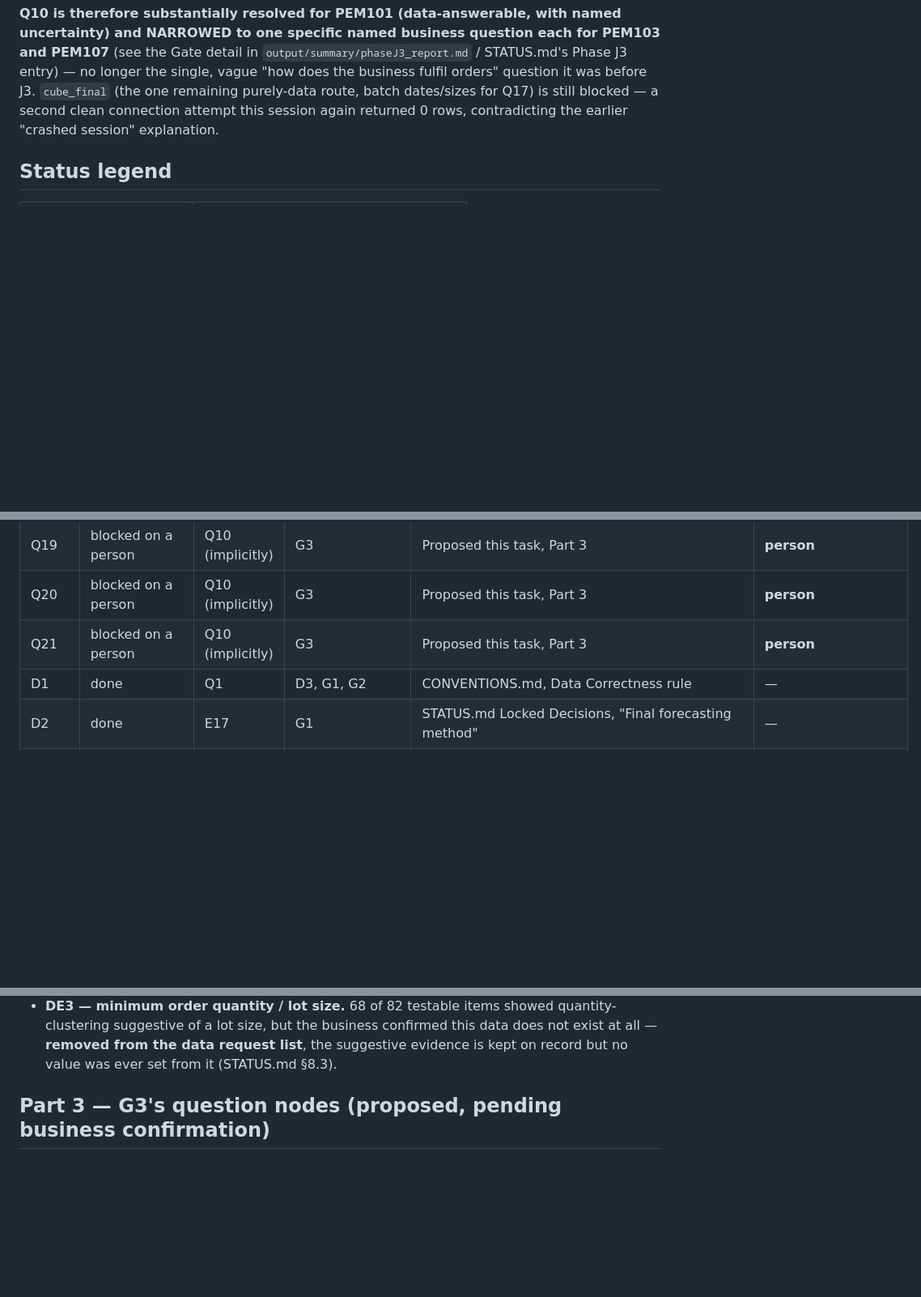
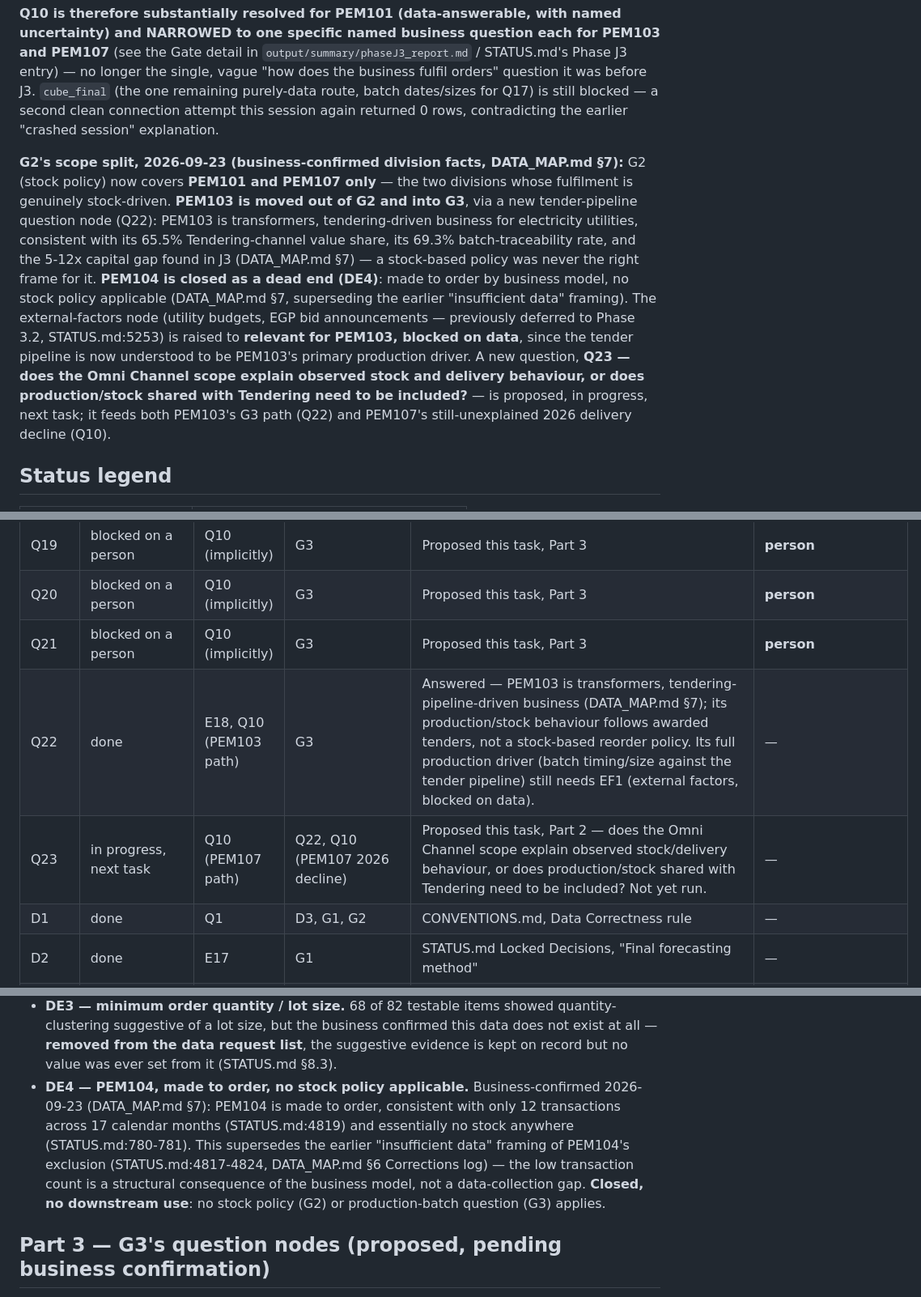
Before and after one commit to jetniphat400/sale_forecast, a Markdown page: PROJECT_GRAPH.md, 3 parts joined by grey strips. Shown at 81% size. Rendered like a GitHub page; blank space fills up the shorter version.

```diff
--- a/PROJECT_GRAPH.md
+++ b/PROJECT_GRAPH.md
@@ -46,6 +46,21 @@ in `output/summary/phaseJ3_report.md` / STATUS.md's Phase J3 entry) — no longe
 purely-data route, batch dates/sizes for Q17) is still blocked — a second clean connection attempt
 this session again returned 0 rows, contradicting the earlier "crashed session" explanation.
 
+**G2's scope split, 2026-09-23 (business-confirmed division facts, DATA_MAP.md §7):** G2 (stock
+policy) now covers **PEM101 and PEM107 only** — the two divisions whose fulfilment is genuinely
+stock-driven. **PEM103 is moved out of G2 and into G3**, via a new tender-pipeline question node
+(Q22): PEM103 is transformers, tendering-driven business for electricity utilities, consistent
+with its 65.5% Tendering-channel value share, its 69.3% batch-traceability rate, and the 5-12x
+capital gap found in J3 (DATA_MAP.md §7) — a stock-based policy was never the right frame for it.
+**PEM104 is closed as a dead end (DE4)**: made to order by business model, no stock policy
+applicable (DATA_MAP.md §7, superseding the earlier "insufficient data" framing). The
+external-factors node (utility budgets, EGP bid announcements — previously deferred to Phase 3.2,
+STATUS.md:5253) is raised to **relevant for PEM103, blocked on data**, since the tender pipeline is
+now understood to be PEM103's primary production driver. A new question, **Q23 — does the Omni
+Channel scope explain observed stock and delivery behaviour, or does production/stock shared with
+Tendering need to be included?** — is proposed, in progress, next task; it feeds both PEM103's G3
+path (Q22) and PEM107's still-unexplained 2026 delivery decline (Q10).
+
 ## Status legend
 
 | Color | Status |
@@ -259,6 +291,8 @@ flowchart TD
 | Q19 | blocked on a person | Q10 (implicitly) | G3 | Proposed this task, Part 3 | **person** |
 | Q20 | blocked on a person | Q10 (implicitly) | G3 | Proposed this task, Part 3 | **person** |
 | Q21 | blocked on a person | Q10 (implicitly) | G3 | Proposed this task, Part 3 | **person** |
+| Q22 | done | E18, Q10 (PEM103 path) | G3 | Answered — PEM103 is transformers, tendering-pipeline-driven business (DATA_MAP.md §7); its production/stock behaviour follows awarded tenders, not a stock-based reorder policy. Its full production driver (batch timing/size against the tender pipeline) still needs EF1 (external factors, blocked on data). | — |
+| Q23 | in progress, next task | Q10 (PEM107 path) | Q22, Q10 (PEM107 2026 decline) | Proposed this task, Part 2 — does the Omni Channel scope explain observed stock/delivery behaviour, or does production/stock shared with Tendering need to be included? Not yet run. | — |
 | D1 | done | Q1 | D3, G1, G2 | CONVENTIONS.md, Data Correctness rule | — |
 | D2 | done | E17 | G1 | STATUS.md Locked Decisions, "Final forecasting method" | — |
 | D3 | done | D1 | G1 | STATUS.md Locked Decisions, "Project scope correction" | — |
@@ -303,6 +337,13 @@ flowchart TD
   suggestive of a lot size, but the business confirmed this data does not exist at all — **removed
   from the data request list**, the suggestive evidence is kept on record but no value was ever
   set from it (STATUS.md §8.3).
+- **DE4 — PEM104, made to order, no stock policy applicable.** Business-confirmed 2026-09-23
+  (DATA_MAP.md §7): PEM104 is made to order, consistent with only 12 transactions across 17
+  calendar months (STATUS.md:4819) and essentially no stock anywhere (STATUS.md:780-781). This
+  supersedes the earlier "insufficient data" framing of PEM104's exclusion (STATUS.md:4817-4824,
+  DATA_MAP.md §6 Corrections log) — the low transaction count is a structural consequence of the
+  business model, not a data-collection gap. **Closed, no downstream use**: no stock policy (G2)
+  or production-batch question (G3) applies.
 
 ## Part 3 — G3's question nodes (proposed, pending business confirmation)
 
```
Also changed, not shown: other parts of PROJECT_GRAPH.md (+24 -5 lines).
